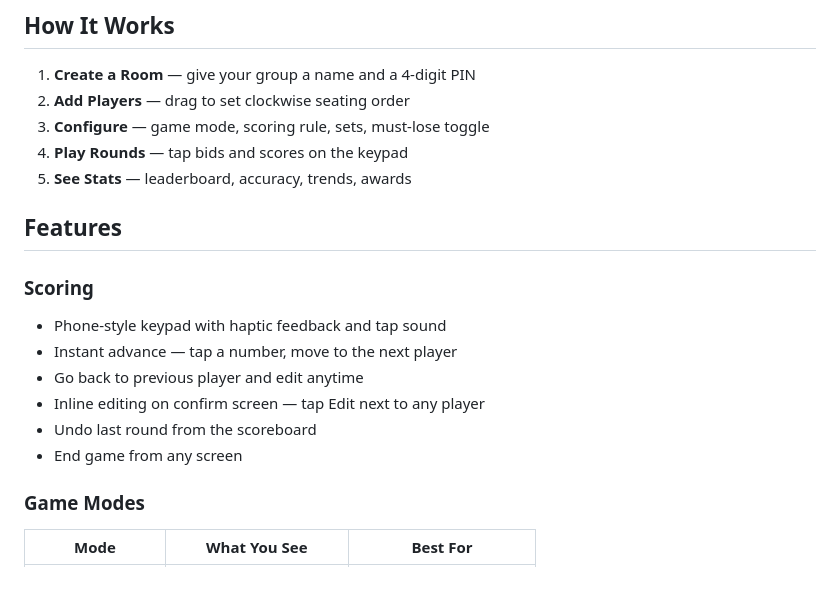
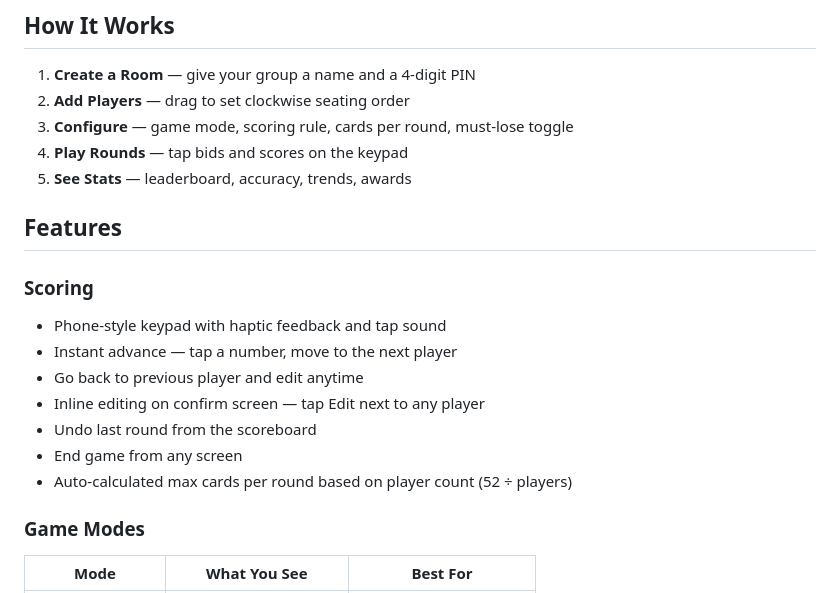
Before and after one commit to jvalin17/scokeep, a Markdown page: README.md, the part around one of its changes. GitHub-like rendering.

```diff
--- a/README.md
+++ b/README.md
@@ -10,7 +10,7 @@ Ditch the notebook. Scokeep is a mobile-first score tracker built for Kachuful (
 
 1. **Create a Room** — give your group a name and a 4-digit PIN
 2. **Add Players** — drag to set clockwise seating order
-3. **Configure** — game mode, scoring rule, sets, must-lose toggle
+3. **Configure** — game mode, scoring rule, cards per round, must-lose toggle
 4. **Play Rounds** — tap bids and scores on the keypad
 5. **See Stats** — leaderboard, accuracy, trends, awards
 
@@ -23,6 +23,7 @@ Ditch the notebook. Scokeep is a mobile-first score tracker built for Kachuful (
 - Inline editing on confirm screen — tap Edit next to any player
 - Undo last round from the scoreboard
 - End game from any screen
+- Auto-calculated max cards per round based on player count (52 ÷ players)
 
 ### Game Modes
 | Mode | What You See | Best For |
```
Also changed, not shown: other parts of README.md (+84 -6 lines).
